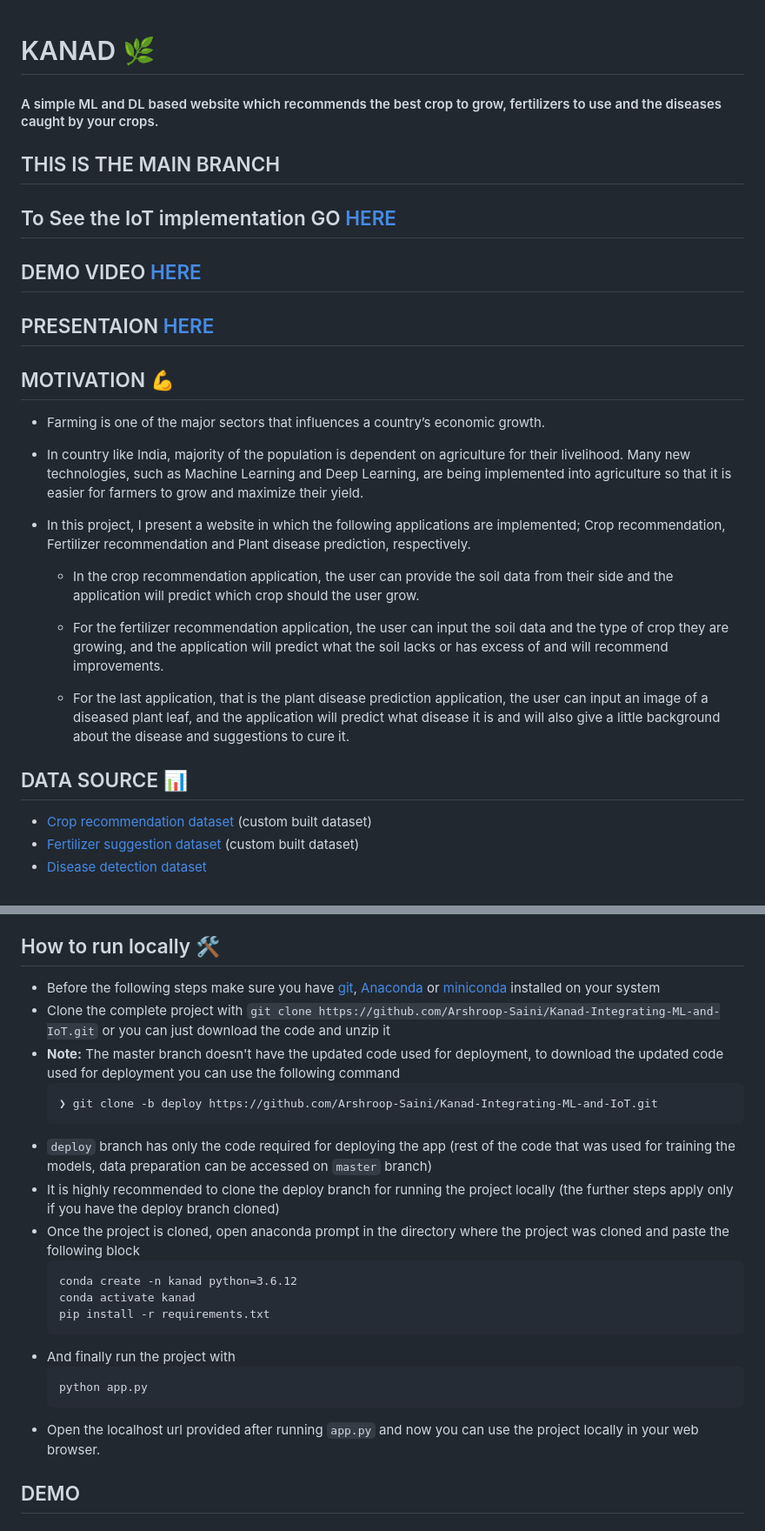
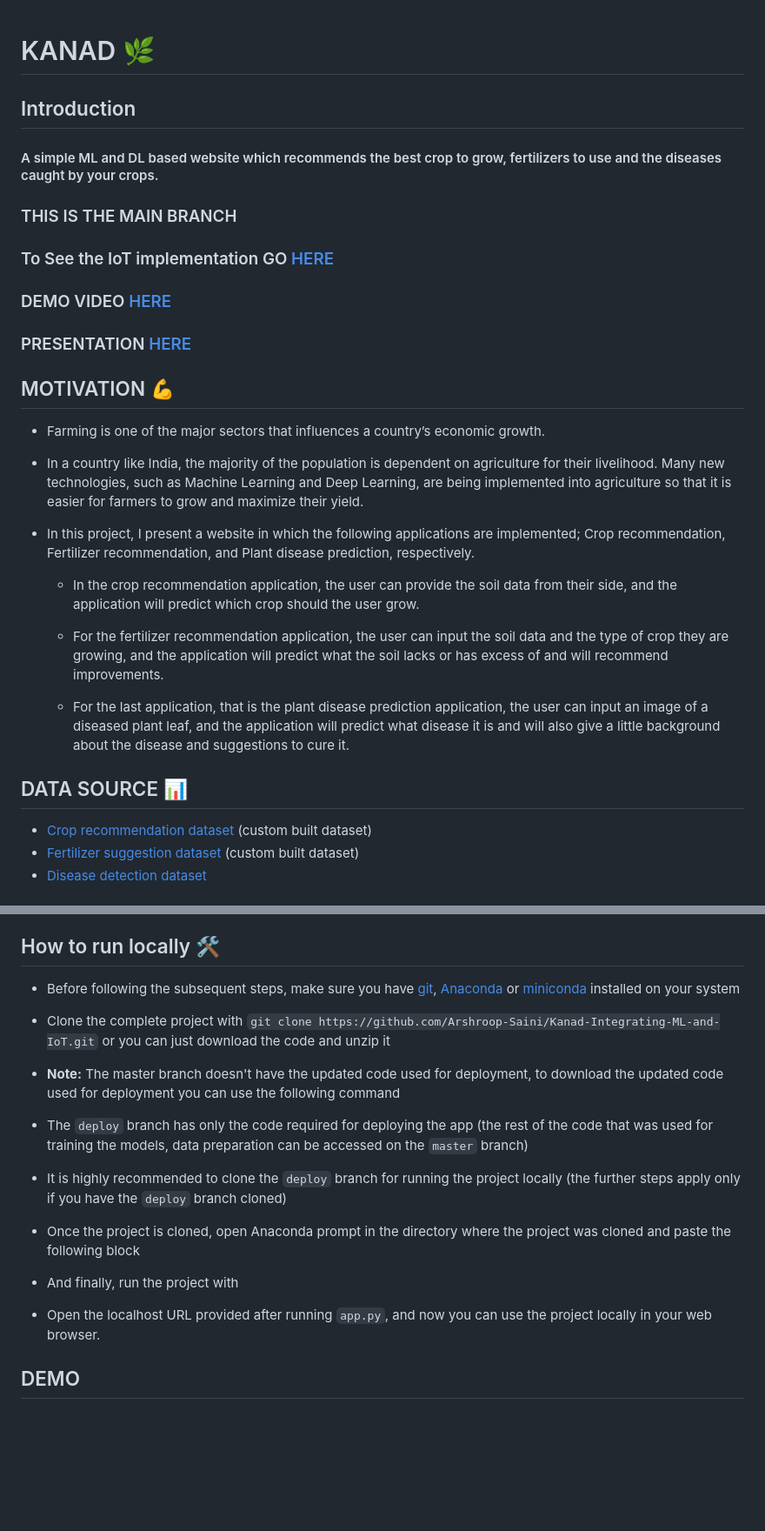
Before and after one commit to gitamannbhv/KANAD-ML-Open, a Markdown page: README.md, 2 parts joined by grey strips. Shown: that part at 87% size. GitHub-like rendering; blank space fills up the shorter version.

````diff
--- a/README.md
+++ b/README.md
@@ -1,28 +1,30 @@
 # KANAD 🌿
+
+## Introduction
 #### A simple ML and DL based website which recommends the best crop to grow, fertilizers to use and the diseases caught by your crops.
 
-## THIS IS THE MAIN BRANCH
+### THIS IS THE MAIN BRANCH
 
-## To See the IoT implementation GO [HERE](https://github.com/Arshroop-Saini/Kanad-Integrating-ML-and-IoT/tree/Kanad-IoT-Arduino)
+### To See the IoT implementation GO [HERE](https://github.com/Arshroop-Saini/Kanad-Integrating-ML-and-IoT/tree/Kanad-IoT-Arduino)
 
-## DEMO VIDEO [HERE](https://drive.google.com/file/d/1Pb0S1yN6LG_mGJiVa-TJgYKtI8q4bfLc/view?usp=share_link)
-## PRESENTAION [HERE](https://drive.google.com/file/d/17iW1kPEimReZEi07QKlSh2A28EP6KyXH/view?usp=sharing)
+### DEMO VIDEO [HERE](https://drive.google.com/file/d/1Pb0S1yN6LG_mGJiVa-TJgYKtI8q4bfLc/view?usp=share_link)
+### PRESENTATION [HERE](https://drive.google.com/file/d/17iW1kPEimReZEi07QKlSh2A28EP6KyXH/view?usp=sharing)
 
 ## MOTIVATION 💪
 - Farming is one of the major sectors that influences a country’s economic growth.
 
-- In country like India, majority of the population is dependent on agriculture for their livelihood. Many new technologies, such as Machine Learning and Deep Learning, are being implemented into agriculture so that it is easier for farmers to grow and maximize their yield.
+- In a country like India, the majority of the population is dependent on agriculture for their livelihood. Many new technologies, such as Machine Learning and Deep Learning, are being implemented into agriculture so that it is easier for farmers to grow and maximize their yield.
 
-- In this project, I present a website in which the following applications are implemented; Crop recommendation, Fertilizer recommendation and Plant disease prediction, respectively.
+- In this project, I present a website in which the following applications are implemented; Crop recommendation, Fertilizer recommendation, and Plant disease prediction, respectively.
 
-    - In the crop recommendation application, the user can provide the soil data from their side and the application will predict which crop should the user grow.
+    - In the crop recommendation application, the user can provide the soil data from their side, and the application will predict which crop should the user grow.
 
     - For the fertilizer recommendation application, the user can input the soil data and the type of crop they are growing, and the application will predict what the soil lacks or has excess of and will recommend improvements.
 
     - For the last application, that is the plant disease prediction application, the user can input an image of a diseased plant leaf, and the application will predict what disease it is and will also give a little background about the disease and suggestions to cure it.
 
 ## DATA SOURCE 📊
-- [Crop recommendation dataset ](https://www.kaggle.com/atharvaingle/crop-recommendation-dataset) (custom built dataset)
+- [Crop recommendation dataset](https://www.kaggle.com/atharvaingle/crop-recommendation-dataset) (custom built dataset)
 - [Fertilizer suggestion dataset](https://github.com/Gladiator07/Harvestify/blob/master/Data-processed/fertilizer.csv) (custom built dataset)
 - [Disease detection dataset](https://www.kaggle.com/vipoooool/new-plant-diseases-dataset)
 
@@ -84,25 +86,18 @@ Note that, for now it only supports following crops
 </details>
 
 ## How to run locally 🛠️
-- Before the following steps make sure you have [git](https://git-scm.com/download), [Anaconda](https://www.anaconda.com/) or [miniconda](https://docs.conda.io/en/latest/miniconda.html) installed on your system
+- Before following the subsequent steps, make sure you have [git](https://git-scm.com/download), [Anaconda](https://www.anaconda.com/) or [miniconda](https://docs.conda.io/en/latest/miniconda.html) installed on your system
 - Clone the complete project with `git clone https://github.com/Arshroop-Saini/Kanad-Integrating-ML-and-IoT.git` or you can just download the code and unzip it
 - **Note:** The master branch doesn't have the updated code used for deployment, to download the updated code used for deployment you can use the following command
-  ```
-  ❯ git clone -b deploy https://github.com/Arshroop-Saini/Kanad-Integrating-ML-and-IoT.git
-  ```
-- `deploy` branch has only the code required for deploying the app (rest of the code that was used for training the models, data preparation can be accessed on `master` branch)
-- It is highly recommended to clone the deploy branch for running the project locally (the further steps apply only if you have the deploy branch cloned)
-- Once the project is cloned, open anaconda prompt in the directory where the project was cloned and paste the following block
-  ```
-  conda create -n kanad python=3.6.12
-  conda activate kanad
-  pip install -r requirements.txt
-  ```
-- And finally run the project with
-  ```
-  python app.py
-  ```
-- Open the localhost url provided after running `app.py` and now you can use the project locally in your web browser.
+
+- The `deploy` branch has only the code required for deploying the app (the rest of the code that was used for training the models, data preparation can be accessed on the `master` branch)
+- It is highly recommended to clone the `deploy` branch for running the project locally (the further steps apply only if you have the `deploy` branch cloned)
+- Once the project is cloned, open Anaconda prompt in the directory where the project was cloned and paste the following block
+
+- And finally, run the project with
+
+- Open the localhost URL provided after running `app.py`, and now you can use the project locally in your web browser.
+
 ## DEMO
 
 - ### Crop recommendation system
````
Also changed, not shown: other parts of README.md (+8 -8 lines).
